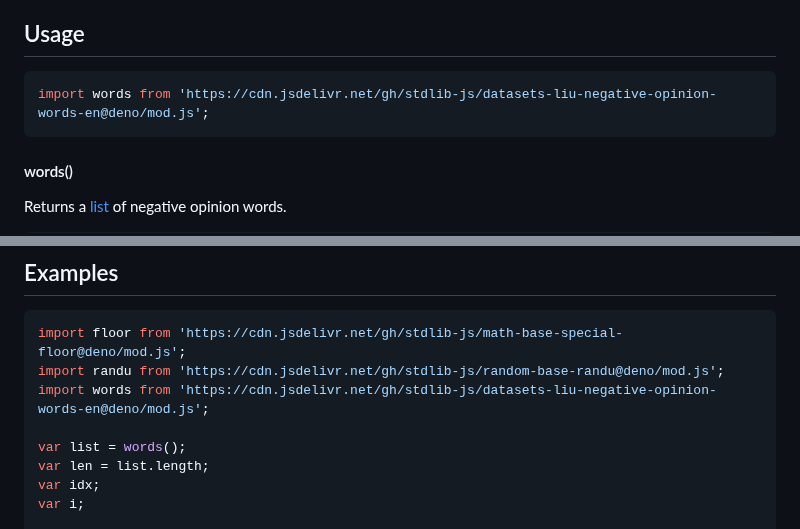
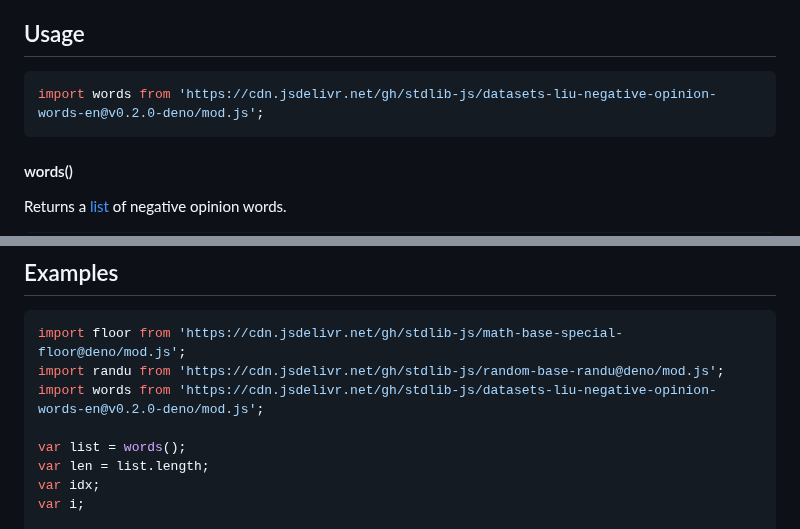
Before and after one commit to stdlib-js/datasets-liu-negative-opinion-words-en, a Markdown page: README.md, 2 parts joined by grey strips. GitHub-like rendering.

Commit message:
Update README.md for Deno bundle v0.2.0

````diff
--- a/README.md
+++ b/README.md
@@ -42,7 +42,7 @@ limitations under the License.
 ## Usage
 
 ```javascript
-import words from 'https://cdn.jsdelivr.net/gh/stdlib-js/datasets-liu-negative-opinion-words-en@deno/mod.js';
+import words from 'https://cdn.jsdelivr.net/gh/stdlib-js/datasets-liu-negative-opinion-words-en@v0.2.0-deno/mod.js';
 ```
 
 #### words()
@@ -97,7 +97,7 @@ var list = words();
 ```javascript
 import floor from 'https://cdn.jsdelivr.net/gh/stdlib-js/math-base-special-floor@deno/mod.js';
 import randu from 'https://cdn.jsdelivr.net/gh/stdlib-js/random-base-randu@deno/mod.js';
-import words from 'https://cdn.jsdelivr.net/gh/stdlib-js/datasets-liu-negative-opinion-words-en@deno/mod.js';
+import words from 'https://cdn.jsdelivr.net/gh/stdlib-js/datasets-liu-negative-opinion-words-en@v0.2.0-deno/mod.js';
 
 var list = words();
 var len = list.length;
````
